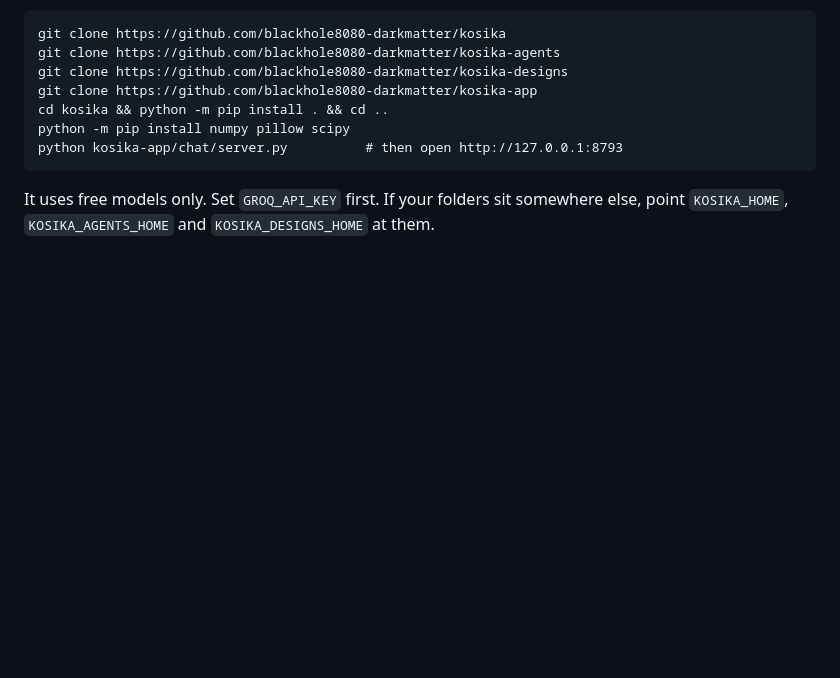
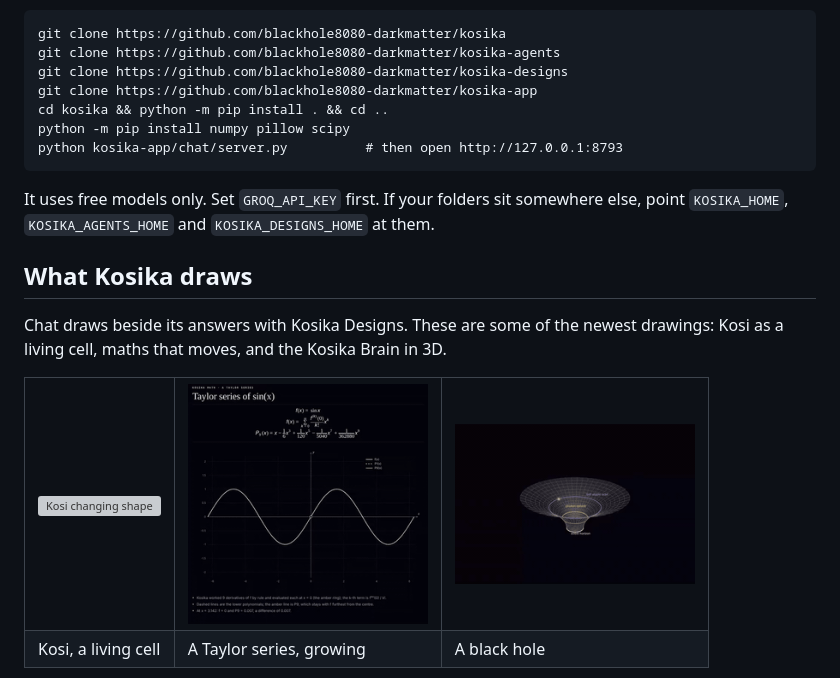
Before and after one commit to blackhole8080-darkmatter/kosika-app, a Markdown page: README.md, the part around one of its changes. Rendered like a GitHub page; pictures changed too: gallery/a-black-hole.gif (added), gallery/m-taylor-growing.gif (added); blank space fills up the shorter version; grey boxes are pictures that could not be loaded.

Commit message:
README: add a few of the newest Kosika drawings
Co-Authored-By: Claude Opus 5.5 <noreply@anthropic.com>
Claude-Session: https://claude.ai/code/session_01Px76SkQC335hRXfXLLJdRx

```diff
--- a/README.md
+++ b/README.md
@@ -32,3 +32,18 @@ python kosika-app/chat/server.py          # then open http://127.0.0.1:8793
 
 It uses free models only. Set `GROQ_API_KEY` first. If your folders sit somewhere else, point `KOSIKA_HOME`, `KOSIKA_AGENTS_HOME` and `KOSIKA_DESIGNS_HOME` at them.
 
+## What Kosika draws
+
+Chat draws beside its answers with Kosika Designs. These are some of the
+newest drawings: Kosi as a living cell, maths that moves, and the Kosika
+Brain in 3D.
+
+<table>
+<tr>
+<td><img src="gallery/kosi-shapes.gif" width="240" alt="Kosi changing shape"></td>
+<td><img src="gallery/m-taylor-growing.gif" width="240" alt="A Taylor series growing"></td>
+<td><img src="gallery/a-black-hole.gif" width="240" alt="A black hole"></td>
+</tr>
+<tr><td>Kosi, a living cell</td><td>A Taylor series, growing</td><td>A black hole</td></tr>
+</table>
+
```
Also changed, not shown: other parts of README.md (+4 -0 lines), 2 other files.
